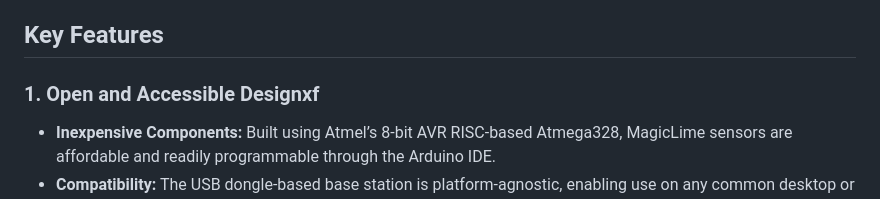
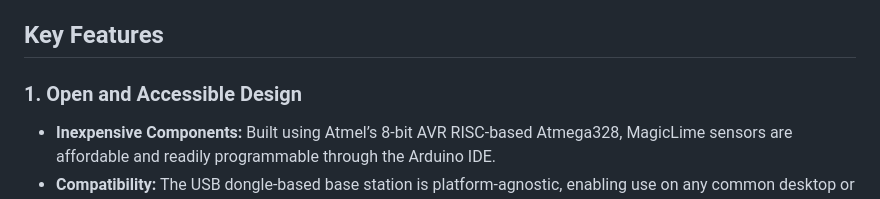
Before and after one commit to magiclimedev/magiclime, a Markdown page: README.md, the part around the change. GitHub-like rendering.

Commit message:
Update README.md
Signed-off-by: Asim Baig <asim95@gmail.com>

```diff
--- a/README.md
+++ b/README.md
@@ -8,7 +8,7 @@
 
 ## Key Features
 
-### 1. **Open and Accessible Design**xf
+### 1. **Open and Accessible Design**
    - **Inexpensive Components:** Built using Atmel’s 8-bit AVR RISC-based Atmega328, MagicLime sensors are affordable and readily programmable through the Arduino IDE.
    - **Compatibility:** The USB dongle-based base station is platform-agnostic, enabling use on any common desktop or embedded system, with a focus on simple setup and deployment.
    - **Power Efficiency:** Sensors are battery-powered, utilizing standard AAA batteries with a projected lifespan of up to 2 years, ensuring low maintenance and high availability.
```
